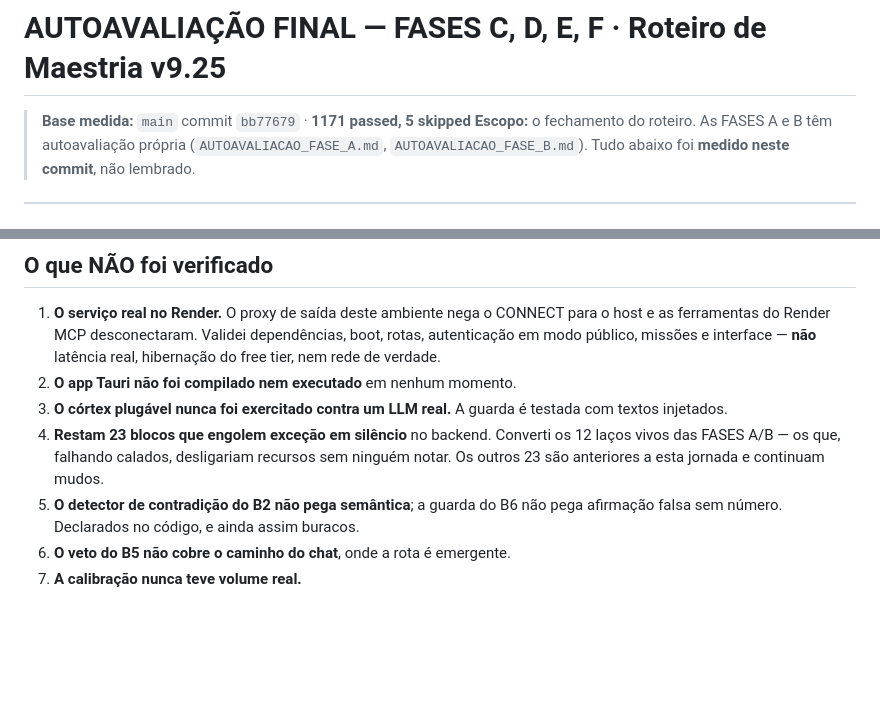
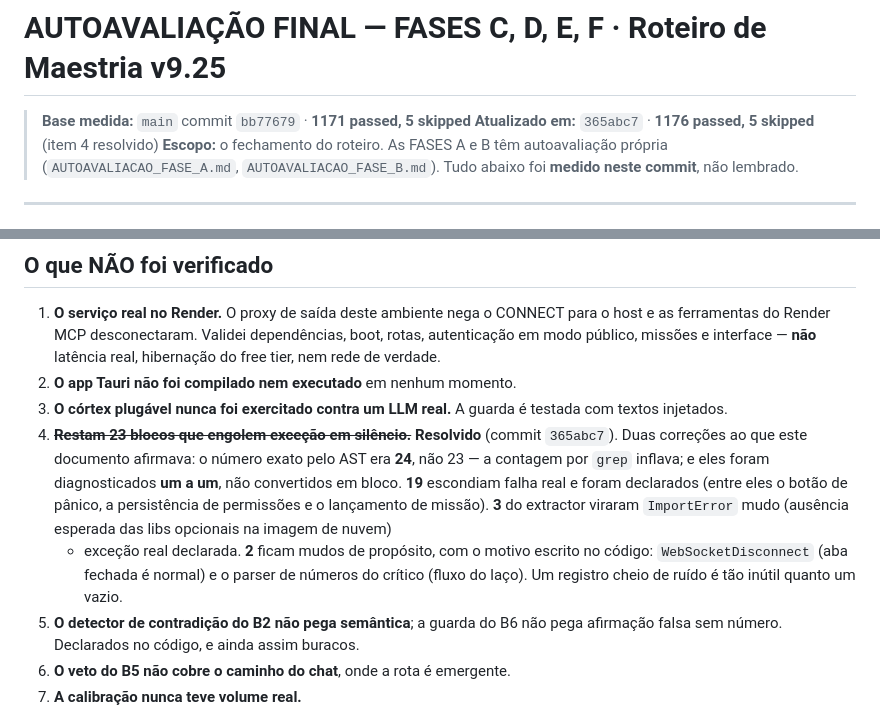
Before and after one commit to joninhasreis1808-cyber/ants-colony-ai, a Markdown page: docs/visao/AUTOAVALIACAO_FINAL.md, 2 parts joined by grey strips. GitHub-like rendering; blank space fills up the shorter version.

Commit message:
docs · corrige a autoavaliacao final: os blocos mudos foram resolvidos (#88)
O documento afirmava que restavam 23 blocos engolindo excecao em silencio.
Depois do commit 365abc7 isso deixou de ser verdade, e um relatorio que descreve
um estado que nao existe mais e pior que nenhum relatorio.

Corrige tambem o NUMERO que o proprio documento trazia: eram 24 pelo AST, nao
23 — a contagem por grep inflava. Errar para mais nao e mais seguro que errar
para menos; e so outro jeito de estar errado.

E registra o que de fato foi feito, que nao foi conversao em bloco: 19
escondiam falha real e foram declarados (entre eles o botao de panico, a
persistencia de permissoes e o lancamento de missao); 3 do extractor viraram
ImportError mudo mais excecao real declarada; 2 ficam mudos de proposito com o
motivo escrito no codigo.

Suite 1176 passed, 5 skipped (so documentacao).


Claude-Session: https://claude.ai/code/session_01VLTK1UoTxHahT8cYLNo6E4

Co-authored-by: Claude <noreply@anthropic.com>

```diff
--- a/docs/visao/AUTOAVALIACAO_FINAL.md
+++ b/docs/visao/AUTOAVALIACAO_FINAL.md
@@ -1,6 +1,7 @@
 # AUTOAVALIAÇÃO FINAL — FASES C, D, E, F · Roteiro de Maestria v9.25
 
 > **Base medida:** `main` commit `bb77679` · **1171 passed, 5 skipped**
+> **Atualizado em:** `365abc7` · **1176 passed, 5 skipped** (item 4 resolvido)
 > **Escopo:** o fechamento do roteiro. As FASES A e B têm autoavaliação própria
 > (`AUTOAVALIACAO_FASE_A.md`, `AUTOAVALIACAO_FASE_B.md`).
 > Tudo abaixo foi **medido neste commit**, não lembrado.
@@ -91,10 +92,17 @@ transporte no meio.
 2. **O app Tauri não foi compilado nem executado** em nenhum momento.
 3. **O córtex plugável nunca foi exercitado contra um LLM real.** A guarda é
    testada com textos injetados.
-4. **Restam 23 blocos que engolem exceção em silêncio** no backend. Converti os
-   12 laços vivos das FASES A/B — os que, falhando calados, desligariam recursos
-   sem ninguém notar. Os outros 23 são anteriores a esta jornada e continuam
-   mudos.
+4. ~~**Restam 23 blocos que engolem exceção em silêncio.**~~ **Resolvido**
+   (commit `365abc7`). Duas correções ao que este documento afirmava: o número
+   exato pelo AST era **24**, não 23 — a contagem por `grep` inflava; e eles
+   foram diagnosticados **um a um**, não convertidos em bloco. **19** escondiam
+   falha real e foram declarados (entre eles o botão de pânico, a persistência
+   de permissões e o lançamento de missão). **3** do extractor viraram
+   `ImportError` mudo (ausência esperada das libs opcionais na imagem de nuvem)
+   + exceção real declarada. **2** ficam mudos de propósito, com o motivo
+   escrito no código: `WebSocketDisconnect` (aba fechada é normal) e o parser de
+   números do crítico (fluxo do laço). Um registro cheio de ruído é tão inútil
+   quanto um vazio.
 5. **O detector de contradição do B2 não pega semântica**; a guarda do B6 não
    pega afirmação falsa sem número. Declarados no código, e ainda assim buracos.
 6. **O veto do B5 não cobre o caminho do chat**, onde a rota é emergente.
```
